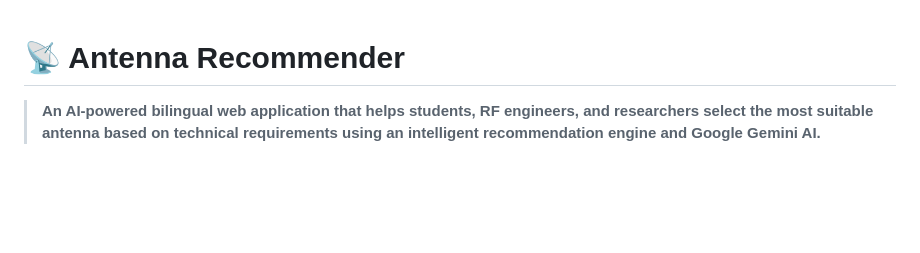
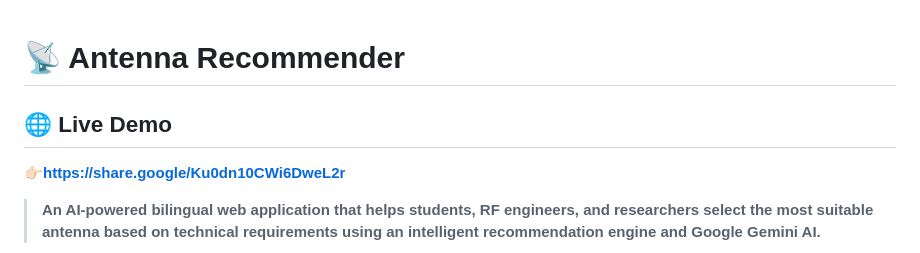
Before and after one commit to doaaalaa23/Antenna-Recommender-, a Markdown page: README.md, the part around the change. Rendered like a GitHub page; blank space fills up the shorter version.

Commit message:
Add live demo section to README
Added a live demo section with a link and description.

```diff
--- a/README.md
+++ b/README.md
@@ -1,5 +1,8 @@
 # 📡 Antenna Recommender
 
+## 🌐 Live Demo
+
+👉🏻**https://share.google/Ku0dn10CWi6DweL2r**
 > **An AI-powered bilingual web application that helps students, RF engineers, and researchers select the most suitable antenna based on technical requirements using an intelligent recommendation engine and Google Gemini AI.**
 
 ![Homepage](screenshots/homepage.jpg)
```
